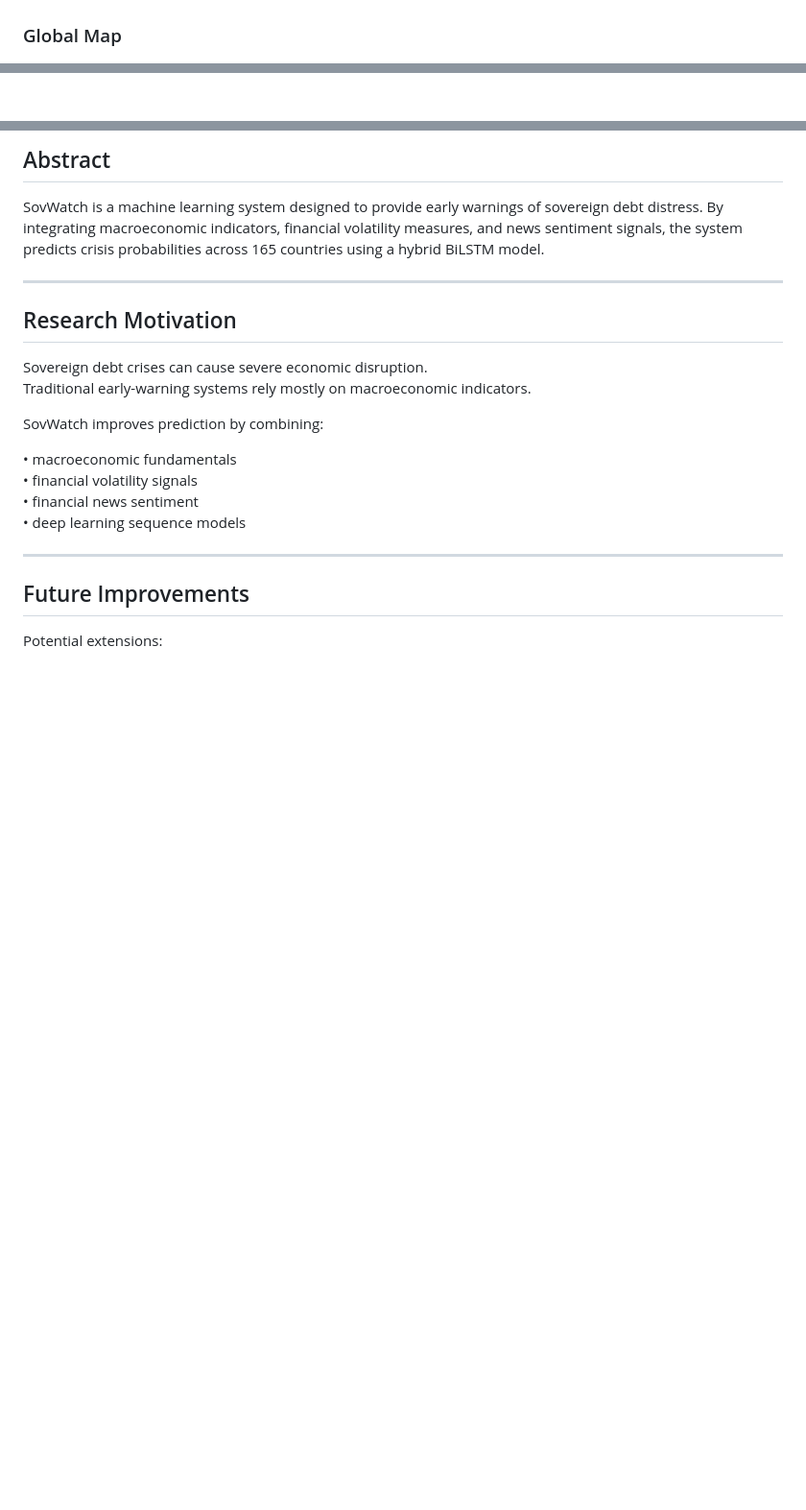
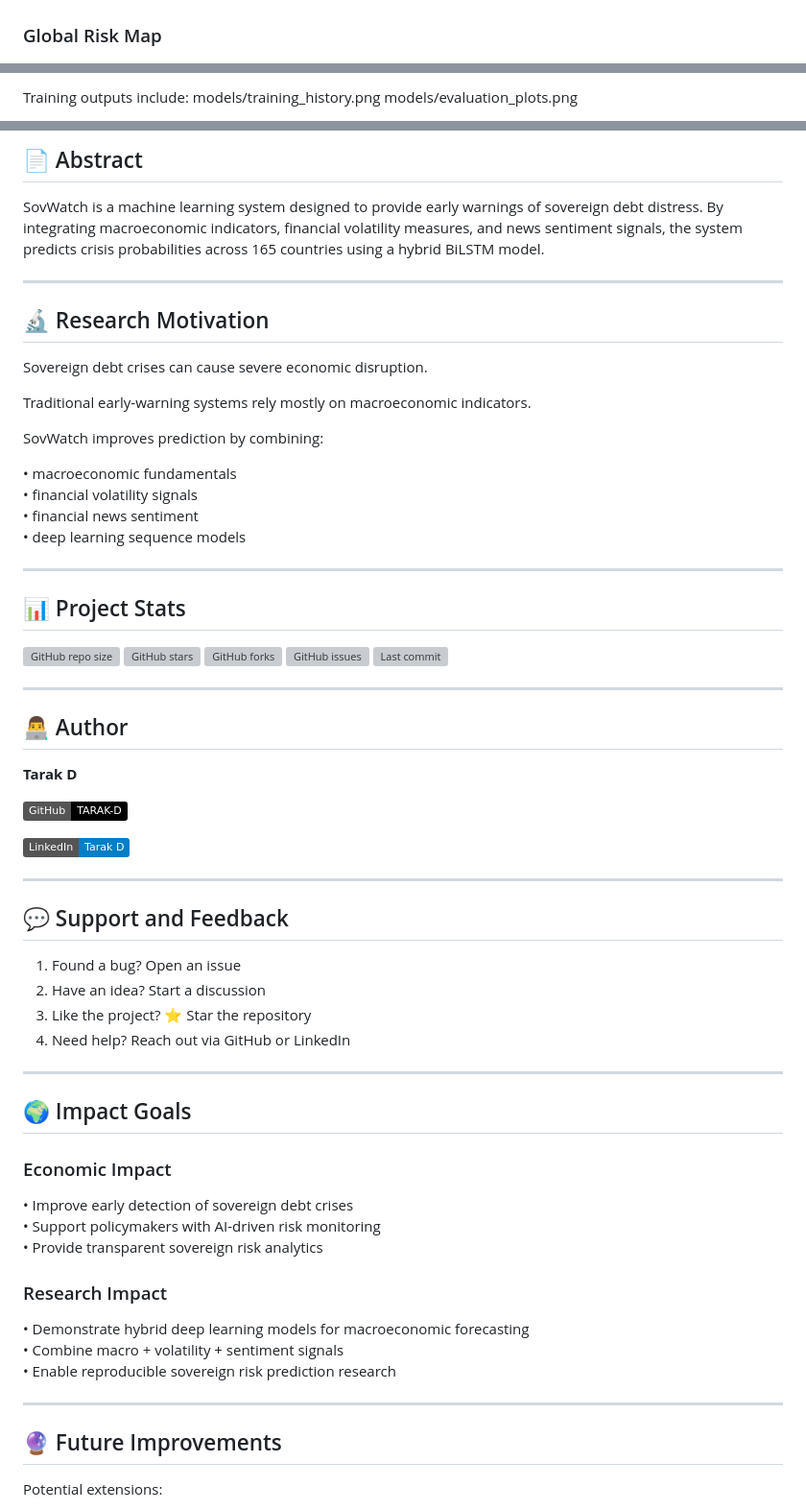
Before and after one commit to Tarak-D/SovWatch, a Markdown page: README.md, 3 parts joined by grey strips. Shown at 96% size. GitHub-like rendering; badges without logos; blank space fills up the shorter version; grey boxes are pictures that could not be loaded.

Commit message:
Fix project structure formatting

```diff
--- a/README.md
+++ b/README.md
@@ -50,7 +52,8 @@ These signals are combined using a **hybrid Bidirectional LSTM deep learning mod
 ![Dashboard](images/dashboard.png)
 ![Dashboard](images/dashboard1.png)
 
-### Global Map
+### Global Risk Map
+
 ![Global Map](images/global_map.png)
 
 ### Distress Risk Gauge
@@ -117,5 +132,5 @@ These features are combined into 5-year sequences and modeled using a Bidirectio
 
-
+Training outputs include:
 models/training_history.png
 models/evaluation_plots.png
 
@@ -125,17 +139,14 @@ models/evaluation_plots.png
 
-
-
-## Abstract
+## 📄 Abstract
 
 SovWatch is a machine learning system designed to provide early warnings of sovereign debt distress. By integrating macroeconomic indicators, financial volatility measures, and news sentiment signals, the system predicts crisis probabilities across 165 countries using a hybrid BiLSTM model.
 
-
-
 ---
 
-## Research Motivation
+## 🔬 Research Motivation
 
 Sovereign debt crises can cause severe economic disruption.
+
 Traditional early-warning systems rely mostly on macroeconomic indicators.
 
 SovWatch improves prediction by combining:
@@ -147,7 +158,52 @@ SovWatch improves prediction by combining:
 
 ---
 
-## Future Improvements
+## 📊 Project Stats
+
+![GitHub repo size](https://img.shields.io/github/repo-size/Tarak-D/SovWatch)
+![GitHub stars](https://img.shields.io/github/stars/Tarak-D/SovWatch)
+![GitHub forks](https://img.shields.io/github/forks/Tarak-D/SovWatch)
+![GitHub issues](https://img.shields.io/github/issues/Tarak-D/SovWatch)
+![Last commit](https://img.shields.io/github/last-commit/Tarak-D/SovWatch)
+
+---
+
+## 👨‍💻 Author
+
+**Tarak D**
+
+[![GitHub](https://img.shields.io/badge/GitHub-TARAK--D-black?logo=github)](https://github.com/Tarak-D)
+
+[![LinkedIn](https://img.shields.io/badge/LinkedIn-Tarak%20D-blue?logo=linkedin)](https://www.linkedin.com/in/tarak-d-019392351)
+
+---
+
+## 💬 Support and Feedback
+
+1. Found a bug? Open an issue
+2. Have an idea? Start a discussion
+3. Like the project? ⭐ Star the repository
+4. Need help? Reach out via GitHub or LinkedIn
+
+---
+
+## 🌍 Impact Goals
+
+### Economic Impact
+
+• Improve early detection of sovereign debt crises
+• Support policymakers with AI-driven risk monitoring
+• Provide transparent sovereign risk analytics
+
+### Research Impact
+
+• Demonstrate hybrid deep learning models for macroeconomic forecasting
+• Combine macro + volatility + sentiment signals
+• Enable reproducible sovereign risk prediction research
+
+---
+
+## 🔮 Future Improvements
 
 Potential extensions:
 
```
Also changed, not shown: other parts of README.md (+50 -37 lines).
